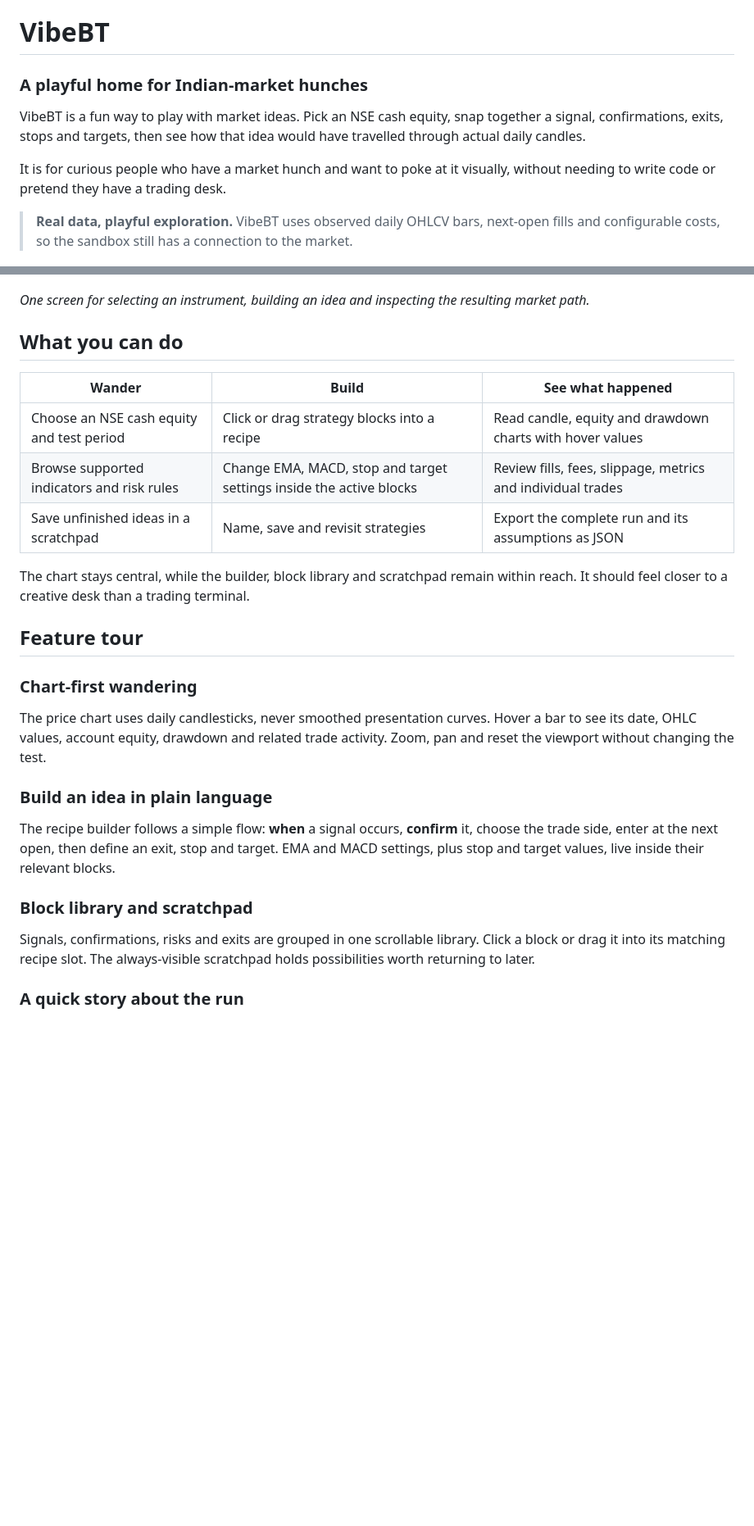
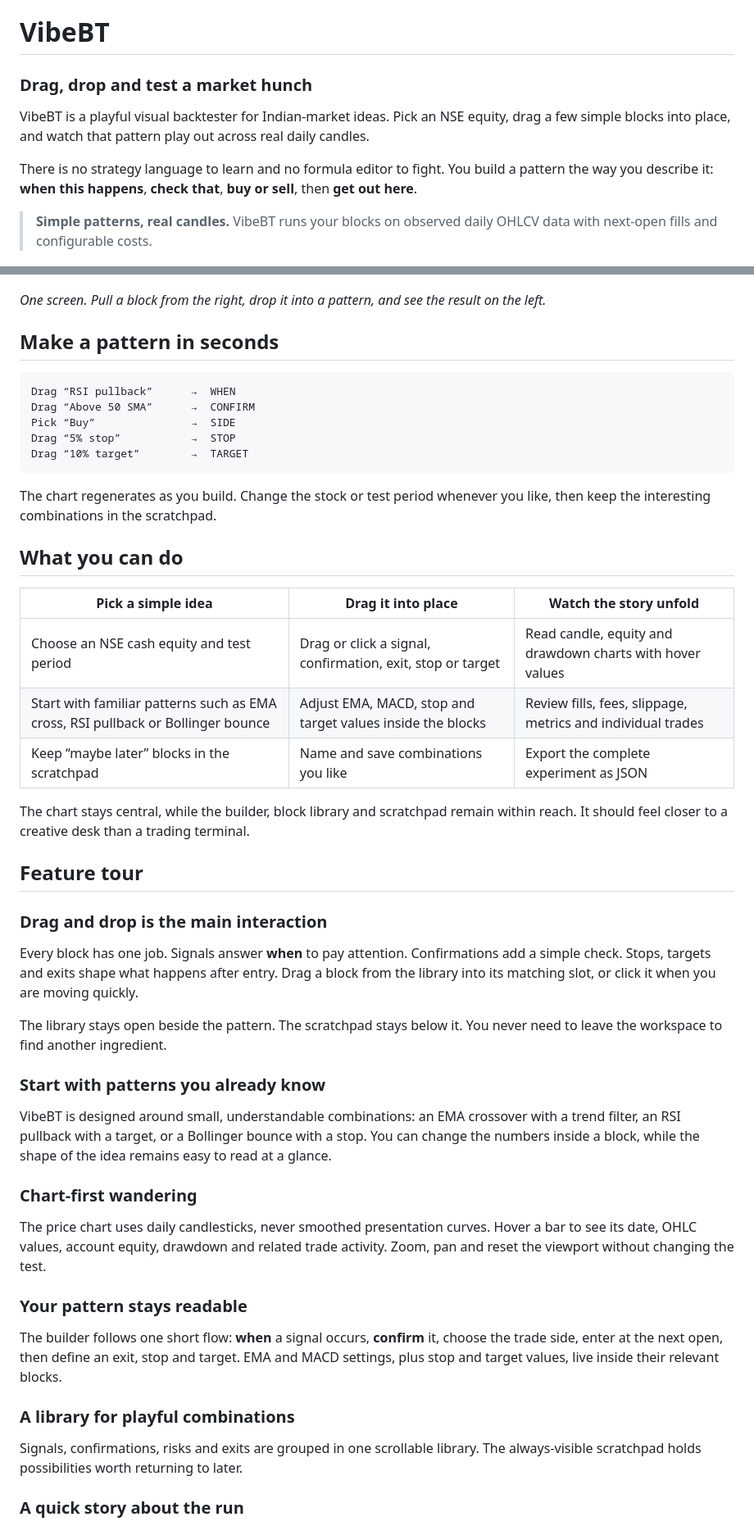
Before and after one commit to ajitcsn/vibebt, a Markdown page: README.md, 2 parts joined by grey strips. Shown at 82% size. Rendered like a GitHub page; blank space fills up the shorter version.

Commit message:
Emphasize drag and drop patterns in README

````diff
--- a/README.md
+++ b/README.md
@@ -1,40 +1,62 @@
 # VibeBT
 
-### A playful home for Indian-market hunches
+### Drag, drop and test a market hunch
 
-VibeBT is a fun way to play with market ideas. Pick an NSE cash equity, snap together a signal, confirmations, exits, stops and targets, then see how that idea would have travelled through actual daily candles.
+VibeBT is a playful visual backtester for Indian-market ideas. Pick an NSE equity, drag a few simple blocks into place, and watch that pattern play out across real daily candles.
 
-It is for curious people who have a market hunch and want to poke at it visually, without needing to write code or pretend they have a trading desk.
+There is no strategy language to learn and no formula editor to fight. You build a pattern the way you describe it: **when this happens**, **check that**, **buy or sell**, then **get out here**.
 
-> **Real data, playful exploration.** VibeBT uses observed daily OHLCV bars, next-open fills and configurable costs, so the sandbox still has a connection to the market.
+> **Simple patterns, real candles.** VibeBT runs your blocks on observed daily OHLCV data with next-open fills and configurable costs.
 
 ![VibeBT workspace showing daily candles, account equity, drawdown, strategy builder and block library](docs/vibebt-workspace.png)
 
-_One screen for selecting an instrument, building an idea and inspecting the resulting market path._
+_One screen. Pull a block from the right, drop it into a pattern, and see the result on the left._
+
+## Make a pattern in seconds
+
+```text
+Drag “RSI pullback”      →  WHEN
+Drag “Above 50 SMA”      →  CONFIRM
+Pick “Buy”               →  SIDE
+Drag “5% stop”           →  STOP
+Drag “10% target”        →  TARGET
+```
+
+The chart regenerates as you build. Change the stock or test period whenever you like, then keep the interesting combinations in the scratchpad.
 
 ## What you can do
 
-| Wander | Build | See what happened |
+| Pick a simple idea | Drag it into place | Watch the story unfold |
 | --- | --- | --- |
-| Choose an NSE cash equity and test period | Click or drag strategy blocks into a recipe | Read candle, equity and drawdown charts with hover values |
-| Browse supported indicators and risk rules | Change EMA, MACD, stop and target settings inside the active blocks | Review fills, fees, slippage, metrics and individual trades |
-| Save unfinished ideas in a scratchpad | Name, save and revisit strategies | Export the complete run and its assumptions as JSON |
+| Choose an NSE cash equity and test period | Drag or click a signal, confirmation, exit, stop or target | Read candle, equity and drawdown charts with hover values |
+| Start with familiar patterns such as EMA cross, RSI pullback or Bollinger bounce | Adjust EMA, MACD, stop and target values inside the blocks | Review fills, fees, slippage, metrics and individual trades |
+| Keep “maybe later” blocks in the scratchpad | Name and save combinations you like | Export the complete experiment as JSON |
 
 The chart stays central, while the builder, block library and scratchpad remain within reach. It should feel closer to a creative desk than a trading terminal.
 
 ## Feature tour
 
+### Drag and drop is the main interaction
+
+Every block has one job. Signals answer **when** to pay attention. Confirmations add a simple check. Stops, targets and exits shape what happens after entry. Drag a block from the library into its matching slot, or click it when you are moving quickly.
+
+The library stays open beside the pattern. The scratchpad stays below it. You never need to leave the workspace to find another ingredient.
+
+### Start with patterns you already know
+
+VibeBT is designed around small, understandable combinations: an EMA crossover with a trend filter, an RSI pullback with a target, or a Bollinger bounce with a stop. You can change the numbers inside a block, while the shape of the idea remains easy to read at a glance.
+
 ### Chart-first wandering
 
 The price chart uses daily candlesticks, never smoothed presentation curves. Hover a bar to see its date, OHLC values, account equity, drawdown and related trade activity. Zoom, pan and reset the viewport without changing the test.
 
-### Build an idea in plain language
+### Your pattern stays readable
 
-The recipe builder follows a simple flow: **when** a signal occurs, **confirm** it, choose the trade side, enter at the next open, then define an exit, stop and target. EMA and MACD settings, plus stop and target values, live inside their relevant blocks.
+The builder follows one short flow: **when** a signal occurs, **confirm** it, choose the trade side, enter at the next open, then define an exit, stop and target. EMA and MACD settings, plus stop and target values, live inside their relevant blocks.
 
-### Block library and scratchpad
+### A library for playful combinations
 
-Signals, confirmations, risks and exits are grouped in one scrollable library. Click a block or drag it into its matching recipe slot. The always-visible scratchpad holds possibilities worth returning to later.
+Signals, confirmations, risks and exits are grouped in one scrollable library. The always-visible scratchpad holds possibilities worth returning to later.
 
 ### A quick story about the run
 
````
Also changed, not shown: other parts of README.md (+3 -3 lines).
